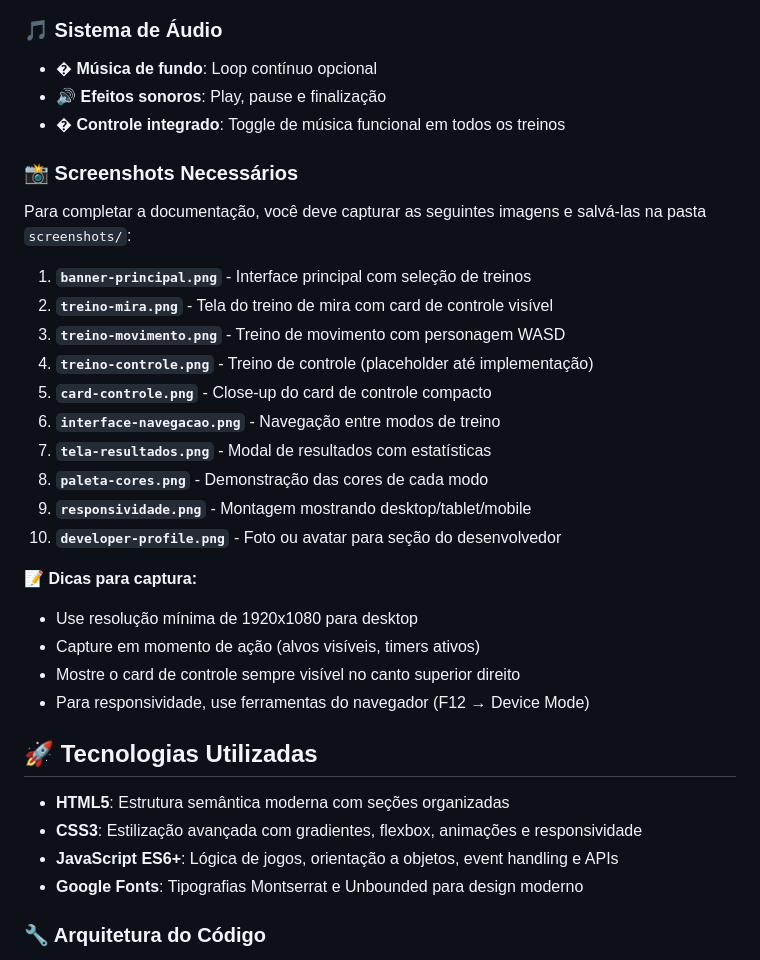
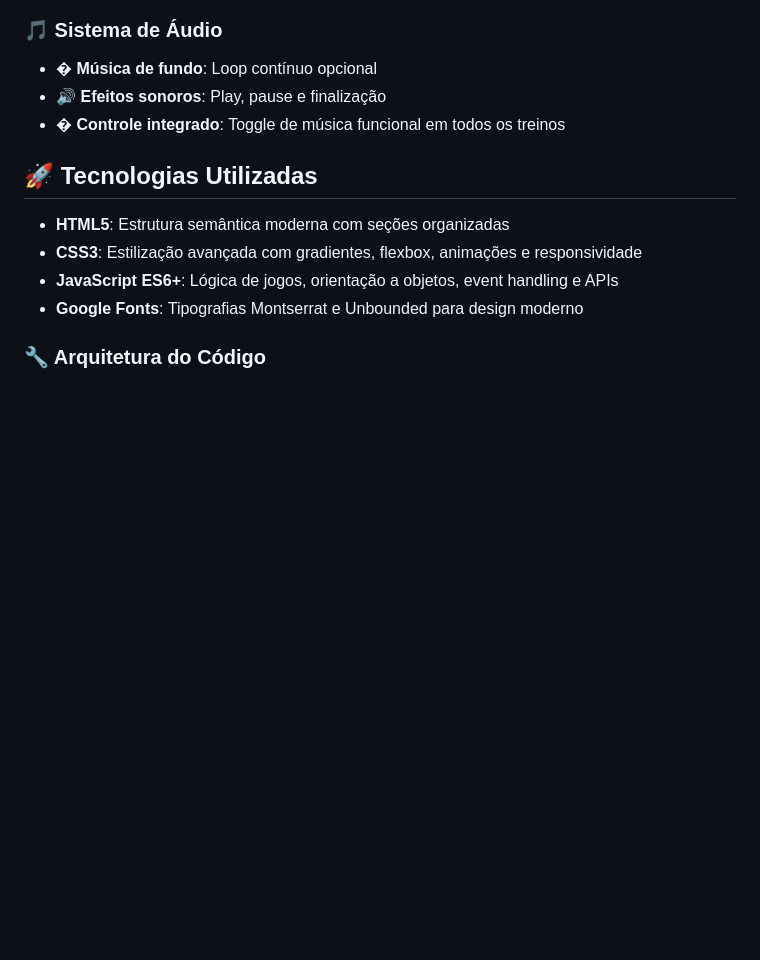
Before and after one commit to jpsantana6699/Front, a Markdown page: README.md, the part around the change. Rendered like a GitHub page; blank space fills up the shorter version.

Commit message:
refactor: readme

```diff
--- a/README.md
+++ b/README.md
@@ -59,26 +59,6 @@ Todos os treinos incluem um **card de controle** no canto superior direito com:
 - � **Música de fundo**: Loop contínuo opcional
 - 🔊 **Efeitos sonoros**: Play, pause e finalização
 - �️ **Controle integrado**: Toggle de música funcional em todos os treinos
-
-### 📸 **Screenshots Necessários**
-Para completar a documentação, você deve capturar as seguintes imagens e salvá-las na pasta `screenshots/`:
-
-1. **`banner-principal.png`** - Interface principal com seleção de treinos
-2. **`treino-mira.png`** - Tela do treino de mira com card de controle visível
-3. **`treino-movimento.png`** - Treino de movimento com personagem WASD
-4. **`treino-controle.png`** - Treino de controle (placeholder até implementação)
-5. **`card-controle.png`** - Close-up do card de controle compacto
-6. **`interface-navegacao.png`** - Navegação entre modos de treino
-7. **`tela-resultados.png`** - Modal de resultados com estatísticas
-8. **`paleta-cores.png`** - Demonstração das cores de cada modo
-9. **`responsividade.png`** - Montagem mostrando desktop/tablet/mobile
-10. **`developer-profile.png`** - Foto ou avatar para seção do desenvolvedor
-
-📝 **Dicas para captura:**
-- Use resolução mínima de 1920x1080 para desktop
-- Capture em momento de ação (alvos visíveis, timers ativos)
-- Mostre o card de controle sempre visível no canto superior direito
-- Para responsividade, use ferramentas do navegador (F12 → Device Mode)
 
 ## 🚀 Tecnologias Utilizadas
 
```
